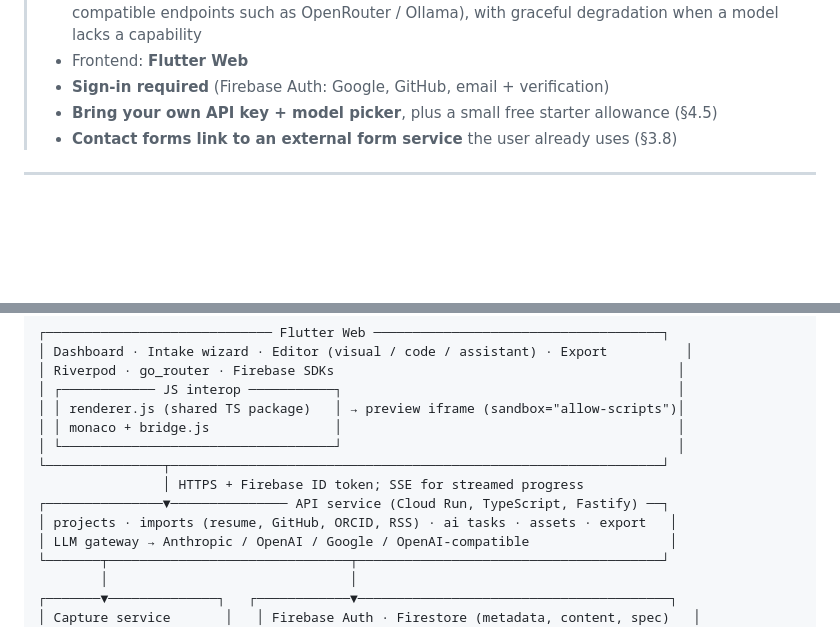
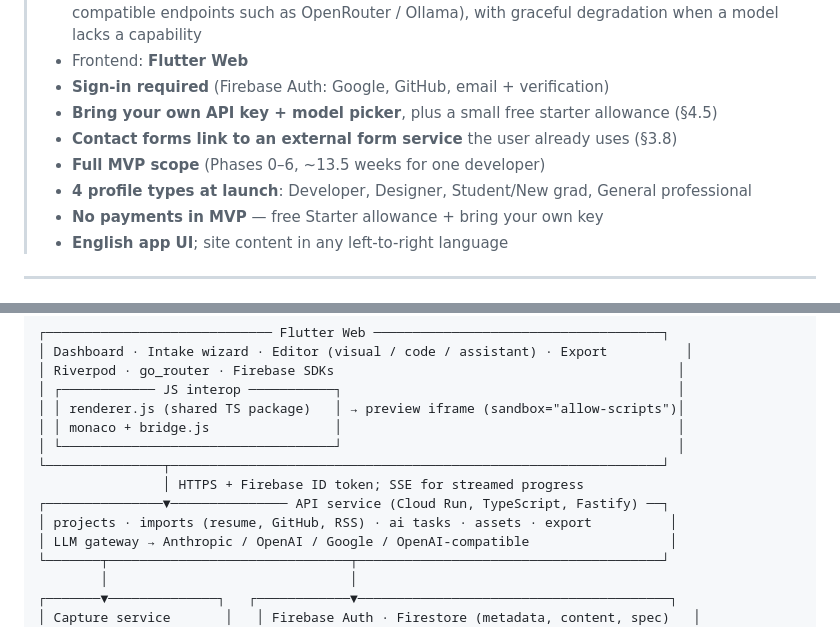
Before and after one commit to iamsanuponnulli-hue/PORTFOLIO-BUILDER, a Markdown page: PLAN.md, 2 parts joined by grey strips. Drawn GitHub-style; blank space fills up the shorter version.

```diff
--- a/PLAN.md
+++ b/PLAN.md
@@ -10,6 +10,10 @@
 > - **Sign-in required** (Firebase Auth: Google, GitHub, email + verification)
 > - **Bring your own API key + model picker**, plus a small free starter allowance (§4.5)
 > - **Contact forms link to an external form service** the user already uses (§3.8)
+> - **Full MVP scope** (Phases 0–6, ~13.5 weeks for one developer)
+> - **4 profile types at launch**: Developer, Designer, Student/New grad, General professional
+> - **No payments in MVP** — free Starter allowance + bring your own key
+> - **English app UI**; site content in any left-to-right language
 
 ---
 
@@ -354,7 +386,7 @@ BYO key instead, where each user gets their own quota. The app includes a step-b
 └───────────────┬───────────────────────────────────────────────────────────────┘
                 │ HTTPS + Firebase ID token; SSE for streamed progress
 ┌───────────────▼─────────────── API service (Cloud Run, TypeScript, Fastify) ──┐
-│ projects · imports (resume, GitHub, ORCID, RSS) · ai tasks · assets · export   │
+│ projects · imports (resume, GitHub, RSS) · ai tasks · assets · export          │
 │ LLM gateway → Anthropic / OpenAI / Google / OpenAI-compatible                  │
 └───────┬───────────────────────────────┬───────────────────────────────────────┘
         │                               │
```
Also changed, not shown: other parts of PLAN.md (+95 -11 lines).
